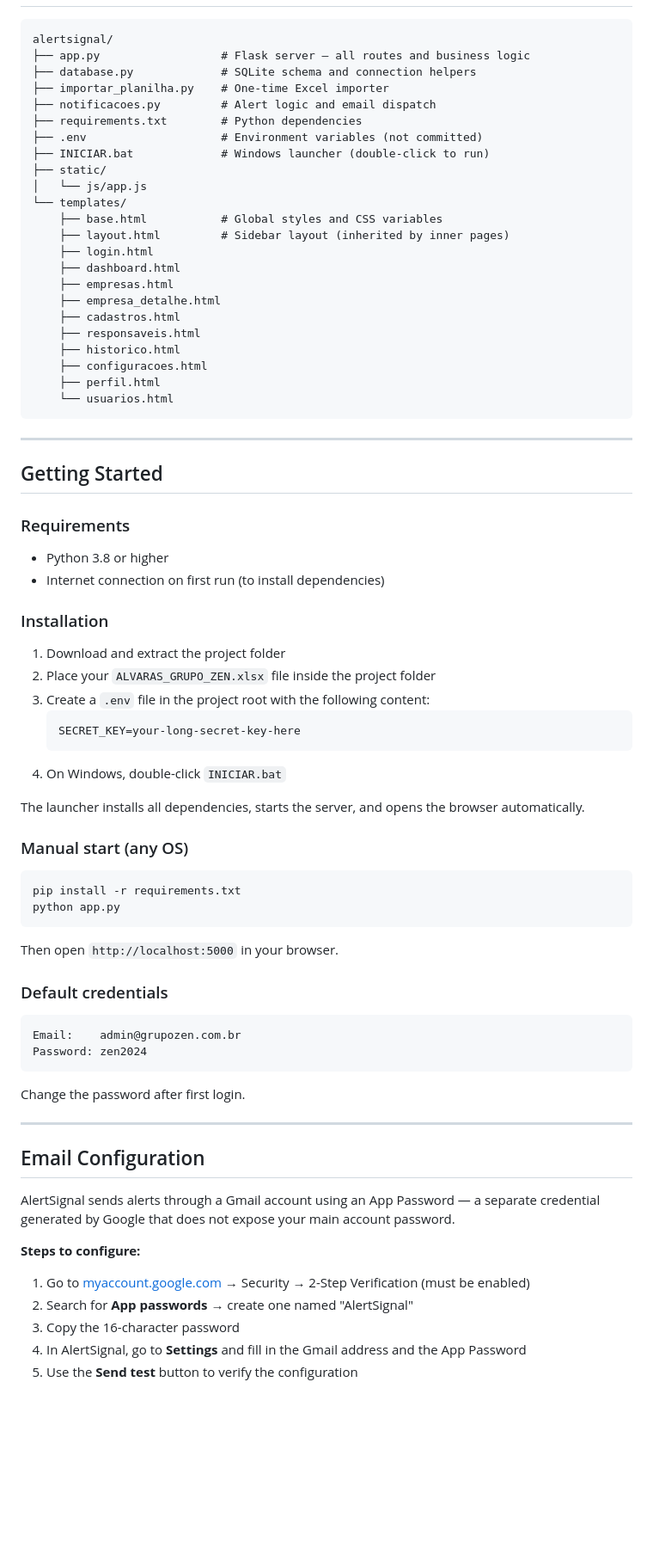
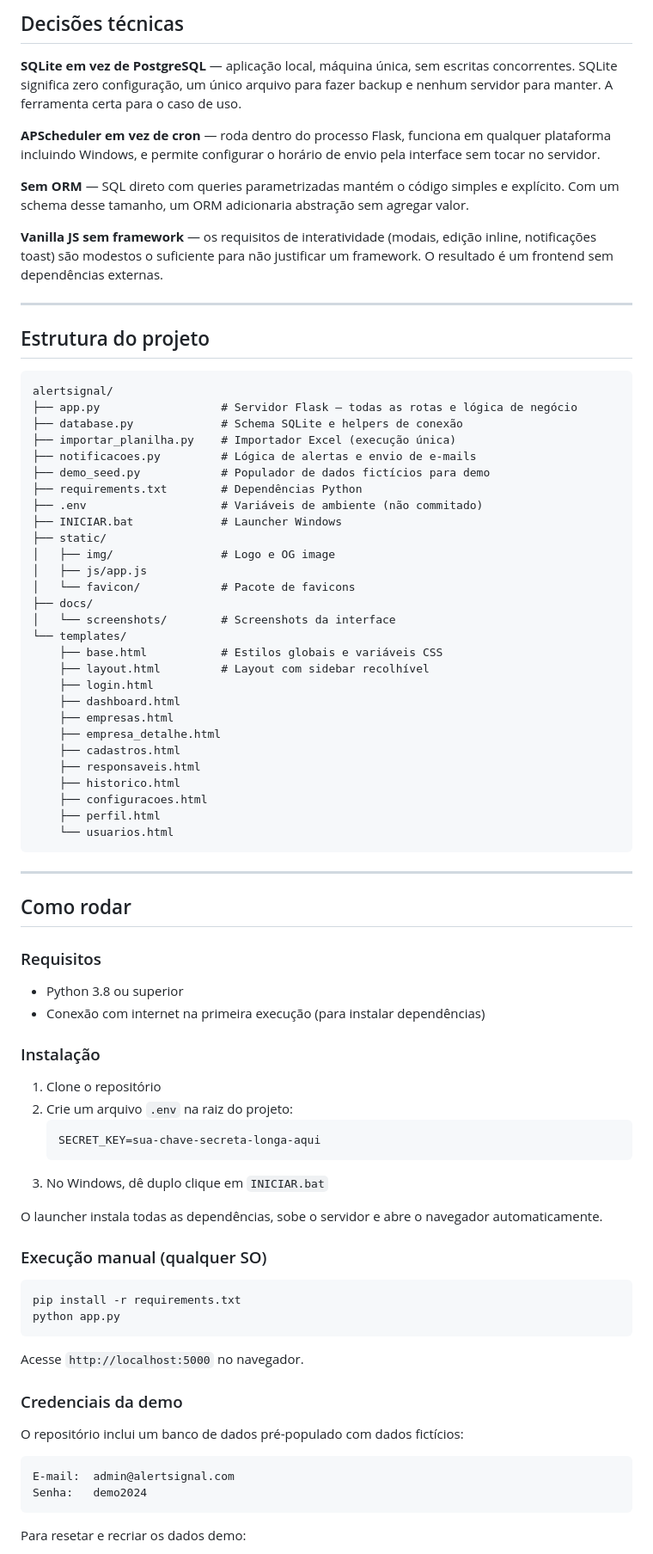
Before and after one commit to alyssom-fernandes/AlertSignal, a Markdown page: README.pt-br.md, the part around one of its changes. Shown at 86% size. Rendered like a GitHub page; blank space fills up the shorter version.

Commit message:
README atualizado com logo, screenshots e decisoes tecnicas

````diff
--- a/README.pt-br.md
+++ b/README.pt-br.md
@@ -40,18 +83,36 @@ Built as a real-world replacement for a manually maintained spreadsheet used acr
+## Decisões técnicas
+
+**SQLite em vez de PostgreSQL** — aplicação local, máquina única, sem escritas concorrentes. SQLite significa zero configuração, um único arquivo para fazer backup e nenhum servidor para manter. A ferramenta certa para o caso de uso.
+
+**APScheduler em vez de cron** — roda dentro do processo Flask, funciona em qualquer plataforma incluindo Windows, e permite configurar o horário de envio pela interface sem tocar no servidor.
+
+**Sem ORM** — SQL direto com queries parametrizadas mantém o código simples e explícito. Com um schema desse tamanho, um ORM adicionaria abstração sem agregar valor.
+
+**Vanilla JS sem framework** — os requisitos de interatividade (modais, edição inline, notificações toast) são modestos o suficiente para não justificar um framework. O resultado é um frontend sem dependências externas.
+
+---
+
+## Estrutura do projeto
 
 ```
 alertsignal/
-├── app.py                  # Flask server — all routes and business logic
-├── database.py             # SQLite schema and connection helpers
-├── importar_planilha.py    # One-time Excel importer
-├── notificacoes.py         # Alert logic and email dispatch
-├── requirements.txt        # Python dependencies
-├── .env                    # Environment variables (not committed)
-├── INICIAR.bat             # Windows launcher (double-click to run)
+├── app.py                  # Servidor Flask — todas as rotas e lógica de negócio
+├── database.py             # Schema SQLite e helpers de conexão
+├── importar_planilha.py    # Importador Excel (execução única)
+├── notificacoes.py         # Lógica de alertas e envio de e-mails
+├── demo_seed.py            # Populador de dados fictícios para demo
+├── requirements.txt        # Dependências Python
+├── .env                    # Variáveis de ambiente (não commitado)
+├── INICIAR.bat             # Launcher Windows
 ├── static/
-│   └── js/app.js
+│   ├── img/                # Logo e OG image
+│   ├── js/app.js
+│   └── favicon/            # Pacote de favicons
+├── docs/
+│   └── screenshots/        # Screenshots da interface
 └── templates/
-    ├── base.html           # Global styles and CSS variables
-    ├── layout.html         # Sidebar layout (inherited by inner pages)
+    ├── base.html           # Estilos globais e variáveis CSS
+    ├── layout.html         # Layout com sidebar recolhível
     ├── login.html
     ├── dashboard.html
     ├── empresas.html
@@ -66,54 +127,41 @@ alertsignal/
 
 ---
 
-## Getting Started
+## Como rodar
 
-### Requirements
+### Requisitos
 
-- Python 3.8 or higher
-- Internet connection on first run (to install dependencies)
+- Python 3.8 ou superior
+- Conexão com internet na primeira execução (para instalar dependências)
 
-### Installation
+### Instalação
 
-1. Download and extract the project folder
-2. Place your `ALVARAS_GRUPO_ZEN.xlsx` file inside the project folder
-3. Create a `.env` file in the project root with the following content:
+1. Clone o repositório
+2. Crie um arquivo `.env` na raiz do projeto:
    ```
-   SECRET_KEY=your-long-secret-key-here
+   SECRET_KEY=sua-chave-secreta-longa-aqui
    ```
-4. On Windows, double-click `INICIAR.bat`
+3. No Windows, dê duplo clique em `INICIAR.bat`
 
-The launcher installs all dependencies, starts the server, and opens the browser automatically.
+O launcher instala todas as dependências, sobe o servidor e abre o navegador automaticamente.
 
-### Manual start (any OS)
+### Execução manual (qualquer SO)
 
 ```bash
 pip install -r requirements.txt
 python app.py
 ```
 
-Then open `http://localhost:5000` in your browser.
+Acesse `http://localhost:5000` no navegador.
 
-### Default credentials
+### Credenciais da demo
+
+O repositório inclui um banco de dados pré-populado com dados fictícios:
 
 ```
-Email:    admin@grupozen.com.br
-Password: zen2024
+E-mail:  admin@alertsignal.com
+Senha:   demo2024
 ```
 
-Change the password after first login.
+Para resetar e recriar os dados demo:
 
----
-
-## Email Configuration
-
-AlertSignal sends alerts through a Gmail account using an App Password — a separate credential generated by Google that does not expose your main account password.
-
-**Steps to configure:**
-
-1. Go to [myaccount.google.com](https://myaccount.google.com) → Security → 2-Step Verification (must be enabled)
-2. Search for **App passwords** → create one named "AlertSignal"
-3. Copy the 16-character password
-4. In AlertSignal, go to **Settings** and fill in the Gmail address and the App Password
-5. Use the **Send test** button to verify the configuration
-
````
Also changed, not shown: other parts of README.pt-br.md (+99 -48 lines), README.md (+91 -35 lines).
